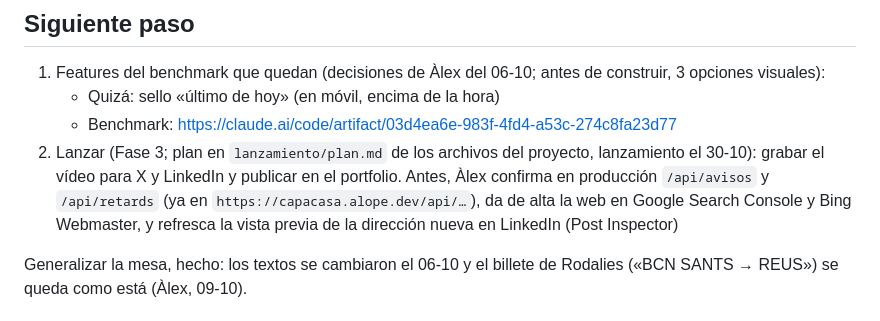
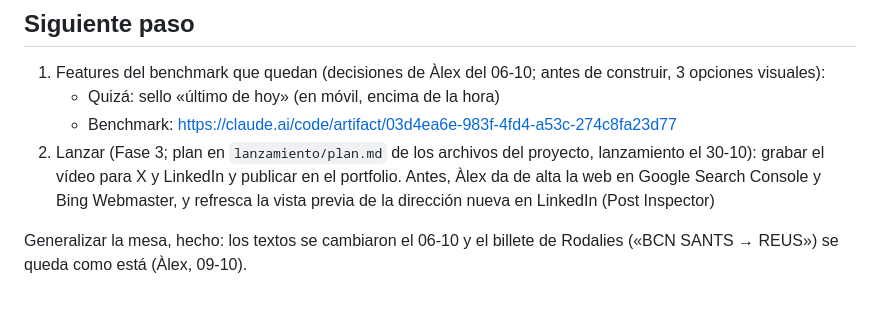
Before and after one commit to alopedev/reus-web, a Markdown page: docs/handoff.md, the part around one of its changes. GitHub-like rendering.

```diff
--- a/docs/handoff.md
+++ b/docs/handoff.md
@@ -93,7 +93,7 @@ Todo el contexto necesario está en este repositorio. Decisiones: `docs/plan.md`
 1. Features del benchmark que quedan (decisiones de Àlex del 06-10; antes de construir, 3 opciones visuales):
    - Quizá: sello «último de hoy» (en móvil, encima de la hora)
    - Benchmark: https://claude.ai/code/artifact/03d4ea6e-983f-4fd4-a53c-274c8fa23d77
-2. Lanzar (Fase 3; plan en `lanzamiento/plan.md` de los archivos del proyecto, lanzamiento el 30-10): grabar el vídeo para X y LinkedIn y publicar en el portfolio. Antes, Àlex confirma en producción `/api/avisos` y `/api/retards` (ya en `https://capacasa.alope.dev/api/…`), da de alta la web en Google Search Console y Bing Webmaster, y refresca la vista previa de la dirección nueva en LinkedIn (Post Inspector)
+2. Lanzar (Fase 3; plan en `lanzamiento/plan.md` de los archivos del proyecto, lanzamiento el 30-10): grabar el vídeo para X y LinkedIn y publicar en el portfolio. Antes, Àlex da de alta la web en Google Search Console y Bing Webmaster, y refresca la vista previa de la dirección nueva en LinkedIn (Post Inspector)
 
 Generalizar la mesa, hecho: los textos se cambiaron el 06-10 y el billete de Rodalies («BCN SANTS → REUS») se queda como está (Àlex, 09-10).
 
```
Also changed, not shown: other parts of docs/handoff.md (+3 -3 lines).
